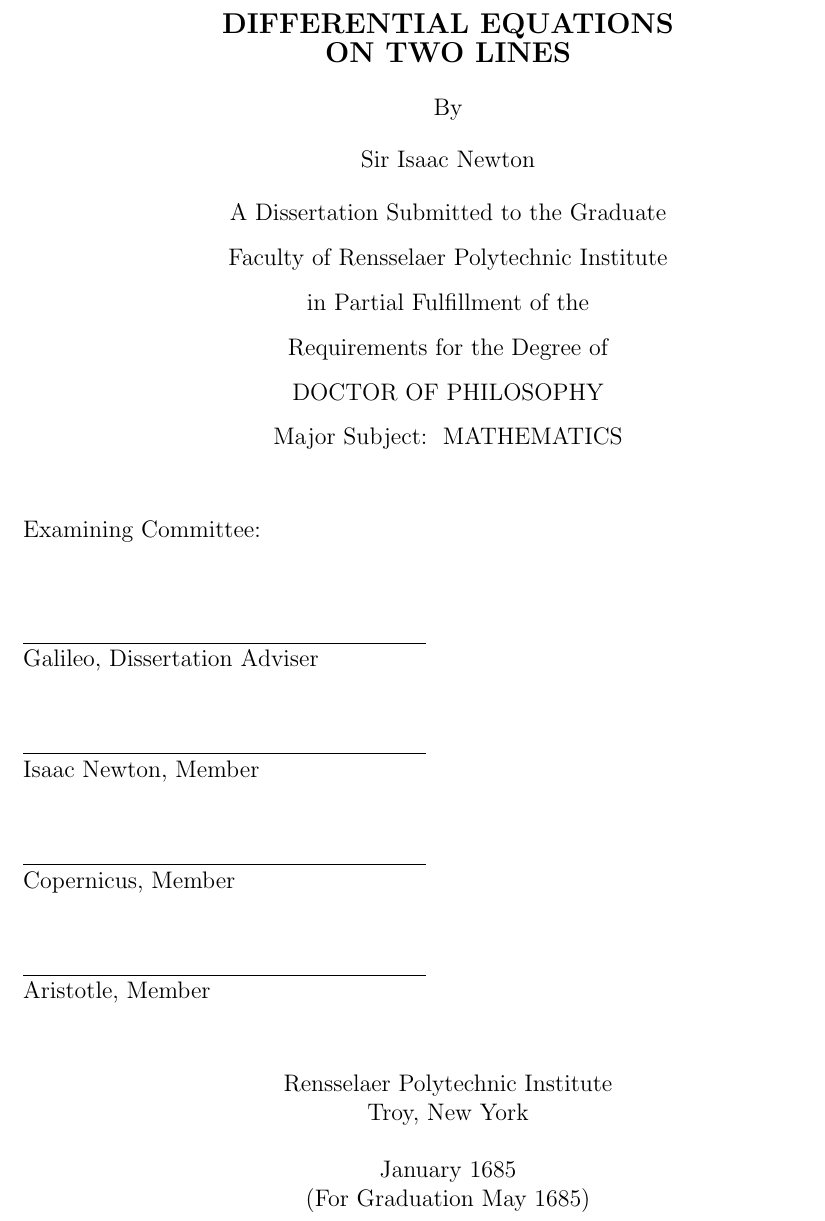
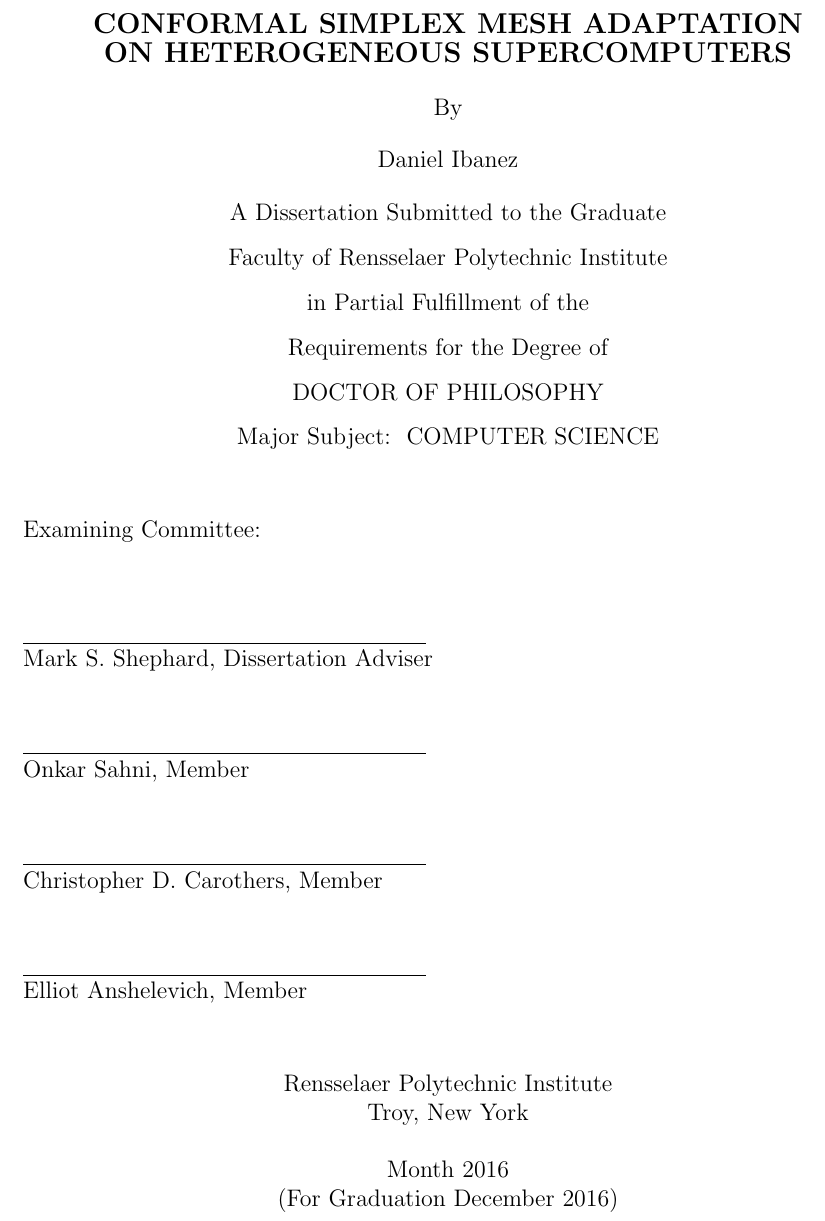
Before and after one commit to ibaned/ibaned-thesis, a LaTeX thesis (ibanez_thesis.tex, which reads title.tex): part of page 1 of 14, cut at the place of the change. Compiled offline with pdfLaTeX.

Commit message:
deal with title file

```diff
--- a/rpititle-phd.tex
+++ b/title.tex
@@ -13,24 +13,24 @@
 
 % Supply information for use on title page:
 %
-\thesistitle{\bf Differential Equations\\On two lines}
-\author{Sir Isaac Newton}
+\thesistitle{\bf Conformal Simplex Mesh Adaptation\\On Heterogeneous Supercomputers}
+\author{Daniel Ibanez}
 \degree{Doctor of Philosophy}
-\department{Mathematics} % provide your area of study here; e.g.,
+\department{Computer Science} % provide your area of study here; e.g.,
 %  "Mechanical Engineering", "Nuclear Engineering", "Physics", etc.
 
 \signaturelines{4}     %max number of signature lines is 7
-\thadviser{Galileo}
+\thadviser{Mark S. Shephard}
  %\cothadviser{Second Adviser} % If you have 2 thesis advisers
-\memberone{Isaac Newton}
-\membertwo{Copernicus}
-\memberthree{Aristotle}
+\memberone{Onkar Sahni}
+\membertwo{Christopher D. Carothers}
+\memberthree{Elliot Anshelevich}
 %\memberfour{Marcus Aurelius} % must change signaturelines to 5 if using this 5 members
 %\memberfive{Marcus Junius Brutus} % must change signaturelines to 6 if using this 6 members
 %\membersix{Nikola Tesla} % must change signaturelines to 7 if using this 7 members
 
-\submitdate{January 1685\\(For Graduation May 1685)}
-\copyrightyear{1685}   % if omitted, current year is used.
+\submitdate{Month 2016\\(For Graduation December 2016)}
+\copyrightyear{2016}   % if omitted, current year is used.
 
 % Print titlepage and other prefatory material:
 %
```
Also changed, not shown: ibanez_thesis.tex (+1 -1 lines), Makefile.
